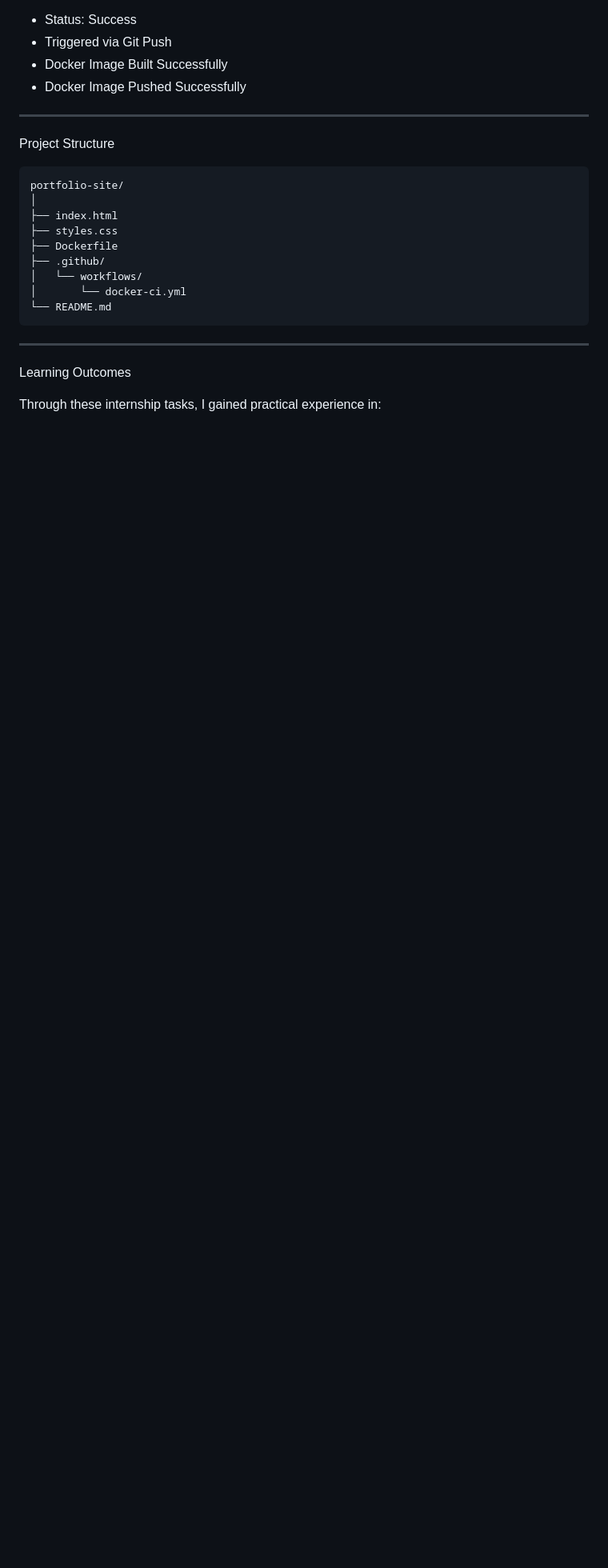
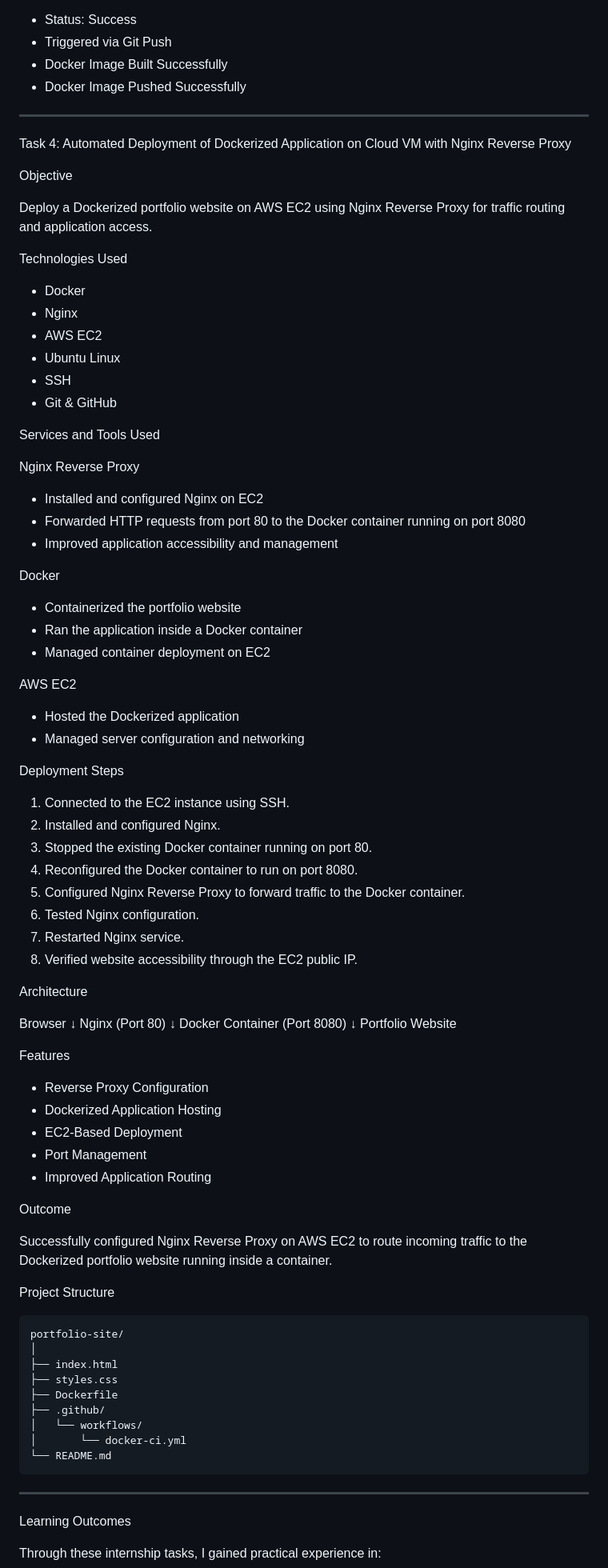
Before and after one commit to aneena123456/aneena-aws-portfolio-kochi-2026-91, a Markdown page: README.md, the part around the change. Shown at 80% size. Drawn GitHub-style; blank space fills up the shorter version.

Commit message:
Document automated deployment process in README
Added detailed deployment steps and architecture for the Dockerized portfolio website on AWS EC2 with Nginx Reverse Proxy.

````diff
--- a/README.md
+++ b/README.md
@@ -212,6 +212,74 @@ Successfully executed GitHub Actions CI/CD Pipeline.
 
 ---
 
+Task 4: Automated Deployment of Dockerized Application on Cloud VM with Nginx Reverse Proxy
+
+Objective
+
+Deploy a Dockerized portfolio website on AWS EC2 using Nginx Reverse Proxy for traffic routing and application access.
+
+Technologies Used
+
+* Docker
+* Nginx
+* AWS EC2
+* Ubuntu Linux
+* SSH
+* Git & GitHub
+
+Services and Tools Used
+
+Nginx Reverse Proxy
+
+* Installed and configured Nginx on EC2
+* Forwarded HTTP requests from port 80 to the Docker container running on port 8080
+* Improved application accessibility and management
+
+Docker
+
+* Containerized the portfolio website
+* Ran the application inside a Docker container
+* Managed container deployment on EC2
+
+AWS EC2
+
+* Hosted the Dockerized application
+* Managed server configuration and networking
+
+Deployment Steps
+
+1. Connected to the EC2 instance using SSH.
+2. Installed and configured Nginx.
+3. Stopped the existing Docker container running on port 80.
+4. Reconfigured the Docker container to run on port 8080.
+5. Configured Nginx Reverse Proxy to forward traffic to the Docker container.
+6. Tested Nginx configuration.
+7. Restarted Nginx service.
+8. Verified website accessibility through the EC2 public IP.
+
+Architecture
+
+Browser
+↓
+Nginx (Port 80)
+↓
+Docker Container (Port 8080)
+↓
+Portfolio Website
+
+Features
+
+* Reverse Proxy Configuration
+* Dockerized Application Hosting
+* EC2-Based Deployment
+* Port Management
+* Improved Application Routing
+
+Outcome
+
+Successfully configured Nginx Reverse Proxy on AWS EC2 to route incoming traffic to the Dockerized portfolio website running inside a container.
+
+
 Project Structure
 
 ```text
````
